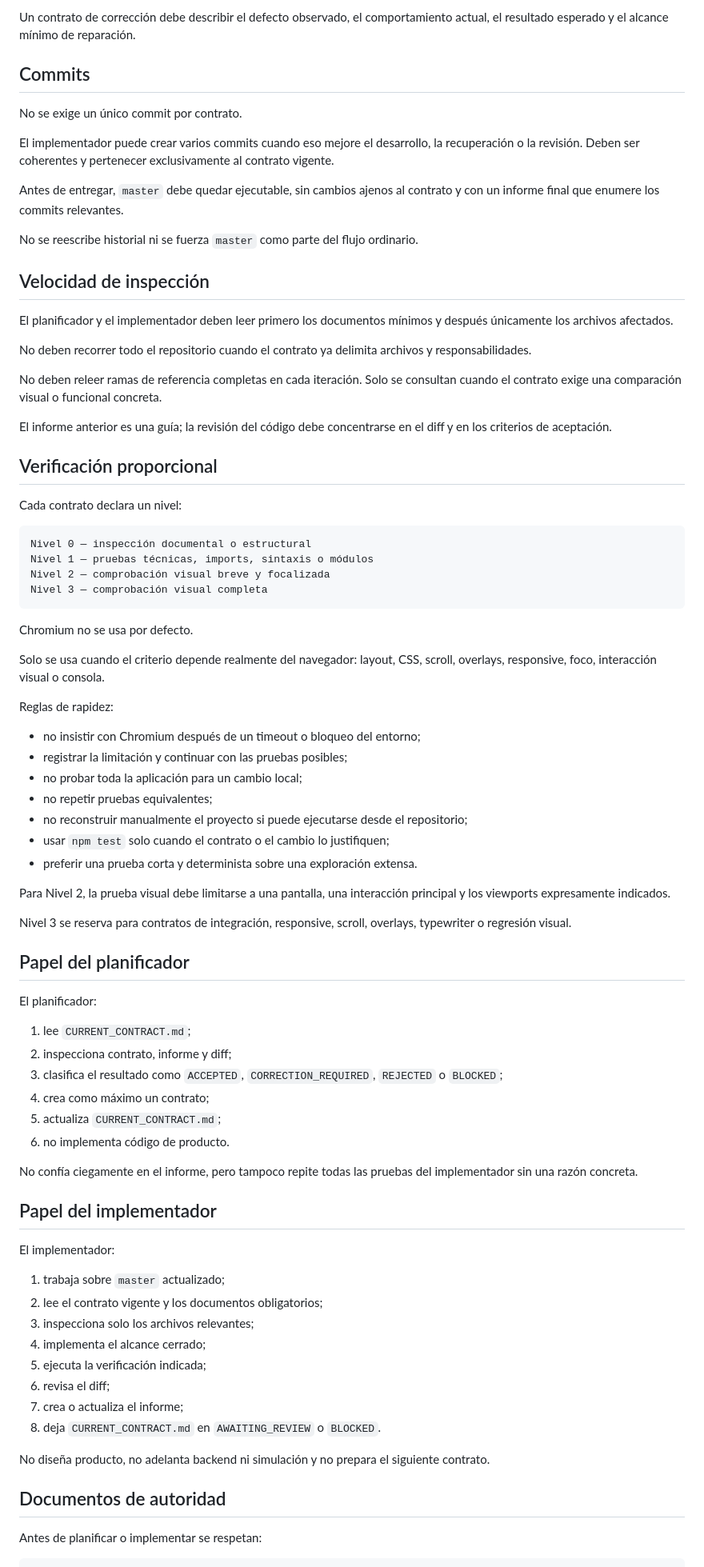
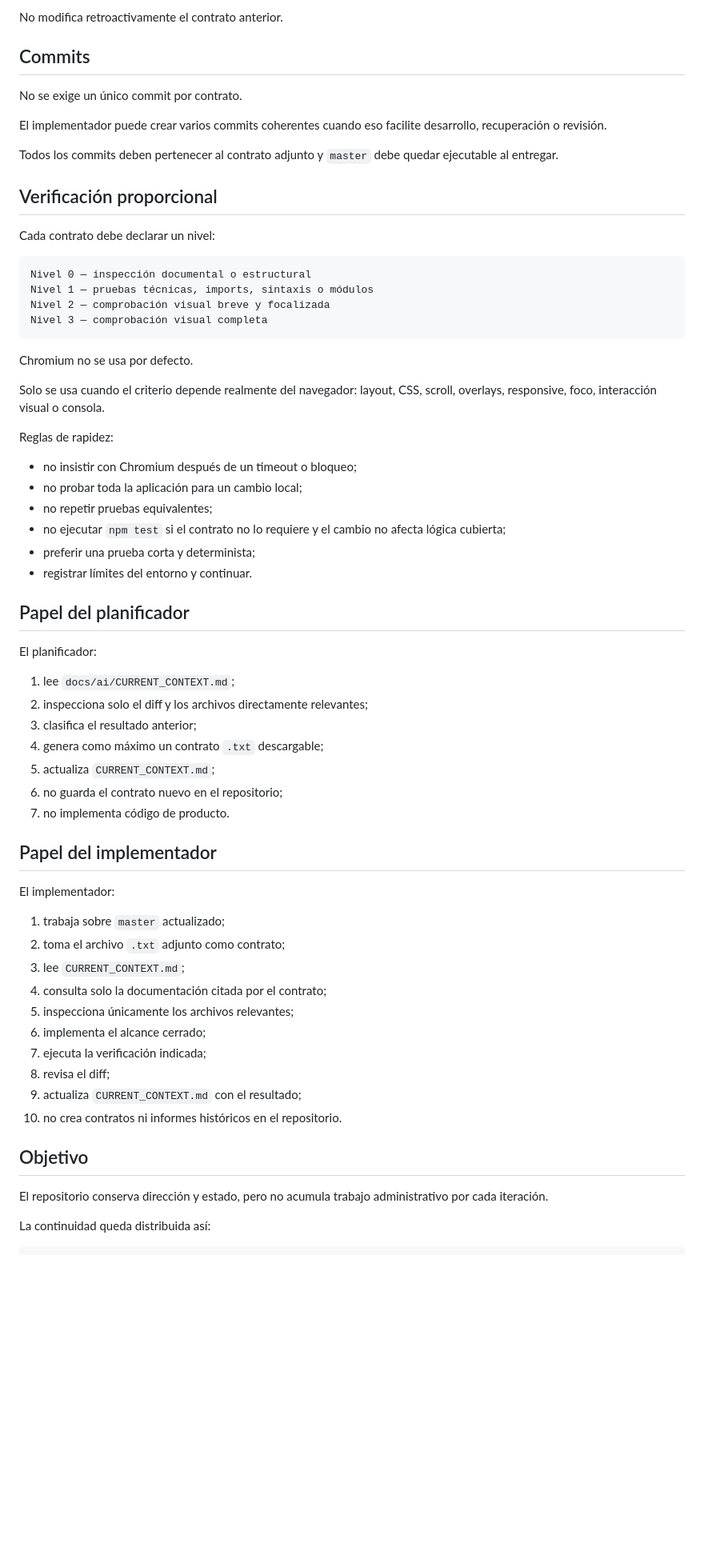
Before and after one commit to WalterDevIn/solo-adventuring-txt, a Markdown page: docs/ai/FRONTEND_WORKFLOW.md, the part around one of its changes. Shown at 80% size. Rendered like a GitHub page; blank space fills up the shorter version.

Commit message:
Simplify AI frontend workflow around portable contracts

````diff
--- a/docs/ai/FRONTEND_WORKFLOW.md
+++ b/docs/ai/FRONTEND_WORKFLOW.md
@@ -51,30 +102,18 @@ Los contratos históricos son inmutables. Una implementación defectuosa se corr
 ```
 
-Un contrato de corrección debe describir el defecto observado, el comportamiento actual, el resultado esperado y el alcance mínimo de reparación.
+No modifica retroactivamente el contrato anterior.
 
 ## Commits
 
 No se exige un único commit por contrato.
 
-El implementador puede crear varios commits cuando eso mejore el desarrollo, la recuperación o la revisión. Deben ser coherentes y pertenecer exclusivamente al contrato vigente.
+El implementador puede crear varios commits coherentes cuando eso facilite desarrollo, recuperación o revisión.
 
-Antes de entregar, `master` debe quedar ejecutable, sin cambios ajenos al contrato y con un informe final que enumere los commits relevantes.
-
-No se reescribe historial ni se fuerza `master` como parte del flujo ordinario.
-
-## Velocidad de inspección
-
-El planificador y el implementador deben leer primero los documentos mínimos y después únicamente los archivos afectados.
-
-No deben recorrer todo el repositorio cuando el contrato ya delimita archivos y responsabilidades.
-
-No deben releer ramas de referencia completas en cada iteración. Solo se consultan cuando el contrato exige una comparación visual o funcional concreta.
-
-El informe anterior es una guía; la revisión del código debe concentrarse en el diff y en los criterios de aceptación.
+Todos los commits deben pertenecer al contrato adjunto y `master` debe quedar ejecutable al entregar.
 
 ## Verificación proporcional
 
-Cada contrato declara un nivel:
+Cada contrato debe declarar un nivel:
 
 ```text
 Nivel 0 — inspección documental o estructural
@@ -89,48 +128,44 @@ Solo se usa cuando el criterio depende realmente del navegador: layout, CSS, scr
 
 Reglas de rapidez:
 
-- no insistir con Chromium después de un timeout o bloqueo del entorno;
-- registrar la limitación y continuar con las pruebas posibles;
+- no insistir con Chromium después de un timeout o bloqueo;
 - no probar toda la aplicación para un cambio local;
 - no repetir pruebas equivalentes;
-- no reconstruir manualmente el proyecto si puede ejecutarse desde el repositorio;
-- usar `npm test` solo cuando el contrato o el cambio lo justifiquen;
-- preferir una prueba corta y determinista sobre una exploración extensa.
-
-Para Nivel 2, la prueba visual debe limitarse a una pantalla, una interacción principal y los viewports expresamente indicados.
-
-Nivel 3 se reserva para contratos de integración, responsive, scroll, overlays, typewriter o regresión visual.
+- no ejecutar `npm test` si el contrato no lo requiere y el cambio no afecta lógica cubierta;
+- preferir una prueba corta y determinista;
+- registrar límites del entorno y continuar.
 
 ## Papel del planificador
 
 El planificador:
 
-1. lee `CURRENT_CONTRACT.md`;
-2. inspecciona contrato, informe y diff;
-3. clasifica el resultado como `ACCEPTED`, `CORRECTION_REQUIRED`, `REJECTED` o `BLOCKED`;
-4. crea como máximo un contrato;
-5. actualiza `CURRENT_CONTRACT.md`;
-6. no implementa código de producto.
-
-No confía ciegamente en el informe, pero tampoco repite todas las pruebas del implementador sin una razón concreta.
+1. lee `docs/ai/CURRENT_CONTEXT.md`;
+2. inspecciona solo el diff y los archivos directamente relevantes;
+3. clasifica el resultado anterior;
+4. genera como máximo un contrato `.txt` descargable;
+5. actualiza `CURRENT_CONTEXT.md`;
+6. no guarda el contrato nuevo en el repositorio;
+7. no implementa código de producto.
 
 ## Papel del implementador
 
 El implementador:
 
 1. trabaja sobre `master` actualizado;
-2. lee el contrato vigente y los documentos obligatorios;
-3. inspecciona solo los archivos relevantes;
-4. implementa el alcance cerrado;
-5. ejecuta la verificación indicada;
-6. revisa el diff;
-7. crea o actualiza el informe;
-8. deja `CURRENT_CONTRACT.md` en `AWAITING_REVIEW` o `BLOCKED`.
+2. toma el archivo `.txt` adjunto como contrato;
+3. lee `CURRENT_CONTEXT.md`;
+4. consulta solo la documentación citada por el contrato;
+5. inspecciona únicamente los archivos relevantes;
+6. implementa el alcance cerrado;
+7. ejecuta la verificación indicada;
+8. revisa el diff;
+9. actualiza `CURRENT_CONTEXT.md` con el resultado;
+10. no crea contratos ni informes históricos en el repositorio.
 
-No diseña producto, no adelanta backend ni simulación y no prepara el siguiente contrato.
+## Objetivo
 
-## Documentos de autoridad
+El repositorio conserva dirección y estado, pero no acumula trabajo administrativo por cada iteración.
 
-Antes de planificar o implementar se respetan:
+La continuidad queda distribuida así:
 
 ```text
````
Also changed, not shown: other parts of docs/ai/FRONTEND_WORKFLOW.md (+81 -30 lines).
